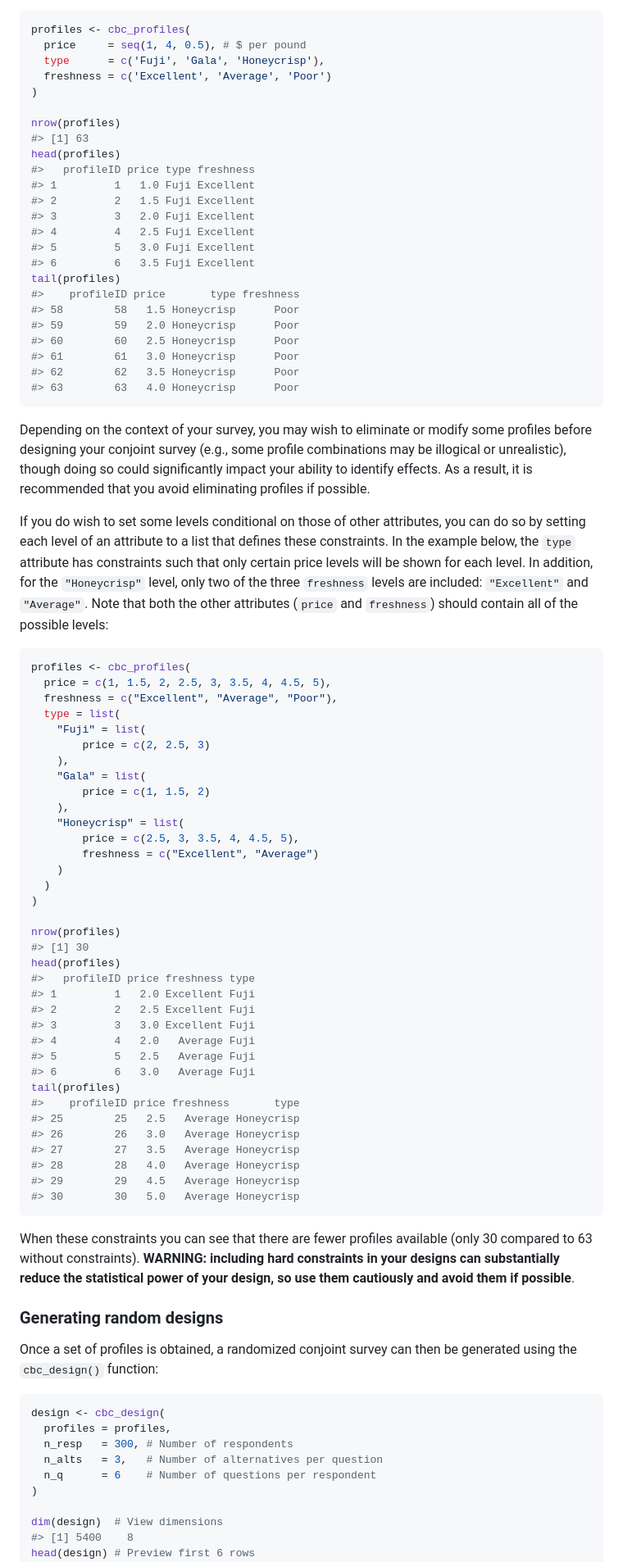
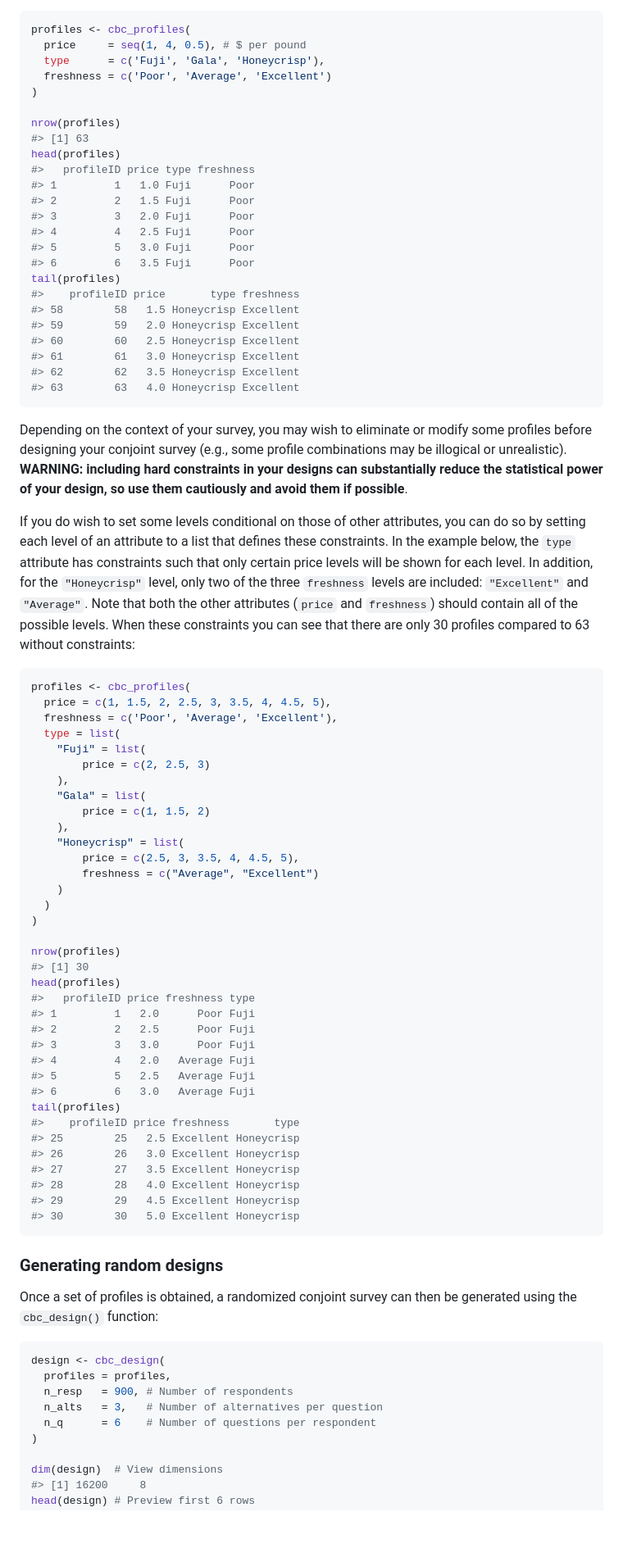
Before and after one commit to jhelvy/cbcTools, a Markdown page: README.md, the part around one of its changes. Shown at 82% size. Rendered like a GitHub page; blank space fills up the shorter version.

````diff
--- a/README.md
+++ b/README.md
@@ -48,35 +48,35 @@ the `cbc_profiles()` function:
 profiles <- cbc_profiles(
   price     = seq(1, 4, 0.5), # $ per pound
   type      = c('Fuji', 'Gala', 'Honeycrisp'),
-  freshness = c('Excellent', 'Average', 'Poor')
+  freshness = c('Poor', 'Average', 'Excellent')
 )
 
 nrow(profiles)
 #> [1] 63
 head(profiles)
 #>   profileID price type freshness
-#> 1         1   1.0 Fuji Excellent
-#> 2         2   1.5 Fuji Excellent
-#> 3         3   2.0 Fuji Excellent
-#> 4         4   2.5 Fuji Excellent
-#> 5         5   3.0 Fuji Excellent
-#> 6         6   3.5 Fuji Excellent
+#> 1         1   1.0 Fuji      Poor
+#> 2         2   1.5 Fuji      Poor
+#> 3         3   2.0 Fuji      Poor
+#> 4         4   2.5 Fuji      Poor
+#> 5         5   3.0 Fuji      Poor
+#> 6         6   3.5 Fuji      Poor
 tail(profiles)
 #>    profileID price       type freshness
-#> 58        58   1.5 Honeycrisp      Poor
-#> 59        59   2.0 Honeycrisp      Poor
-#> 60        60   2.5 Honeycrisp      Poor
-#> 61        61   3.0 Honeycrisp      Poor
-#> 62        62   3.5 Honeycrisp      Poor
-#> 63        63   4.0 Honeycrisp      Poor
+#> 58        58   1.5 Honeycrisp Excellent
+#> 59        59   2.0 Honeycrisp Excellent
+#> 60        60   2.5 Honeycrisp Excellent
+#> 61        61   3.0 Honeycrisp Excellent
+#> 62        62   3.5 Honeycrisp Excellent
+#> 63        63   4.0 Honeycrisp Excellent
 ```
 
 Depending on the context of your survey, you may wish to eliminate or
 modify some profiles before designing your conjoint survey (e.g., some
-profile combinations may be illogical or unrealistic), though doing so
-could significantly impact your ability to identify effects. As a
-result, it is recommended that you avoid eliminating profiles if
-possible.
+profile combinations may be illogical or unrealistic). **WARNING:
+including hard constraints in your designs can substantially reduce the
+statistical power of your design, so use them cautiously and avoid them
+if possible**.
 
 If you do wish to set some levels conditional on those of other
 attributes, you can do so by setting each level of an attribute to a
@@ -85,12 +85,14 @@ attribute has constraints such that only certain price levels will be
 shown for each level. In addition, for the `"Honeycrisp"` level, only
 two of the three `freshness` levels are included: `"Excellent"` and
 `"Average"`. Note that both the other attributes (`price` and
-`freshness`) should contain all of the possible levels:
+`freshness`) should contain all of the possible levels. When these
+constraints you can see that there are only 30 profiles compared to 63
+without constraints:
 
 ``` r
 profiles <- cbc_profiles(
   price = c(1, 1.5, 2, 2.5, 3, 3.5, 4, 4.5, 5),
-  freshness = c("Excellent", "Average", "Poor"),
+  freshness = c('Poor', 'Average', 'Excellent'),
   type = list(
     "Fuji" = list(
         price = c(2, 2.5, 3)
@@ -100,7 +102,7 @@ profiles <- cbc_profiles(
     ),
     "Honeycrisp" = list(
         price = c(2.5, 3, 3.5, 4, 4.5, 5),
-        freshness = c("Excellent", "Average")
+        freshness = c("Average", "Excellent")
     )
   )
 )
@@ -109,27 +111,21 @@ nrow(profiles)
 #> [1] 30
 head(profiles)
 #>   profileID price freshness type
-#> 1         1   2.0 Excellent Fuji
-#> 2         2   2.5 Excellent Fuji
-#> 3         3   3.0 Excellent Fuji
+#> 1         1   2.0      Poor Fuji
+#> 2         2   2.5      Poor Fuji
+#> 3         3   3.0      Poor Fuji
 #> 4         4   2.0   Average Fuji
 #> 5         5   2.5   Average Fuji
 #> 6         6   3.0   Average Fuji
 tail(profiles)
 #>    profileID price freshness       type
-#> 25        25   2.5   Average Honeycrisp
-#> 26        26   3.0   Average Honeycrisp
-#> 27        27   3.5   Average Honeycrisp
-#> 28        28   4.0   Average Honeycrisp
-#> 29        29   4.5   Average Honeycrisp
-#> 30        30   5.0   Average Honeycrisp
+#> 25        25   2.5 Excellent Honeycrisp
+#> 26        26   3.0 Excellent Honeycrisp
+#> 27        27   3.5 Excellent Honeycrisp
+#> 28        28   4.0 Excellent Honeycrisp
+#> 29        29   4.5 Excellent Honeycrisp
+#> 30        30   5.0 Excellent Honeycrisp
 ```
-
-When these constraints you can see that there are fewer profiles
-available (only 30 compared to 63 without constraints). **WARNING:
-including hard constraints in your designs can substantially reduce the
-statistical power of your design, so use them cautiously and avoid them
-if possible**.
 
 ### Generating random designs
 
@@ -139,12 +135,12 @@ then be generated using the `cbc_design()` function:
 ``` r
 design <- cbc_design(
   profiles = profiles,
-  n_resp   = 300, # Number of respondents
+  n_resp   = 900, # Number of respondents
   n_alts   = 3,   # Number of alternatives per question
   n_q      = 6    # Number of questions per respondent
 )
 
 dim(design)  # View dimensions
-#> [1] 5400    8
+#> [1] 16200     8
 head(design) # Preview first 6 rows
 #>   respID qID altID obsID profileID price       type freshness
````
Also changed, not shown: other parts of README.md (+176 -106 lines), man/figures/README-power-1.png (added), man/figures/README-unnamed-chunk-16-1.png (deleted), man/figures/README-unnamed-chunk-17-1.png (deleted), man/figures/README-unnamed-chunk-18-1.png (deleted), man/figures/README-unnamed-chunk-19-1.png (deleted), man/figures/program_diagram.png (renamed from man/figures/process.png), 2 other files.
